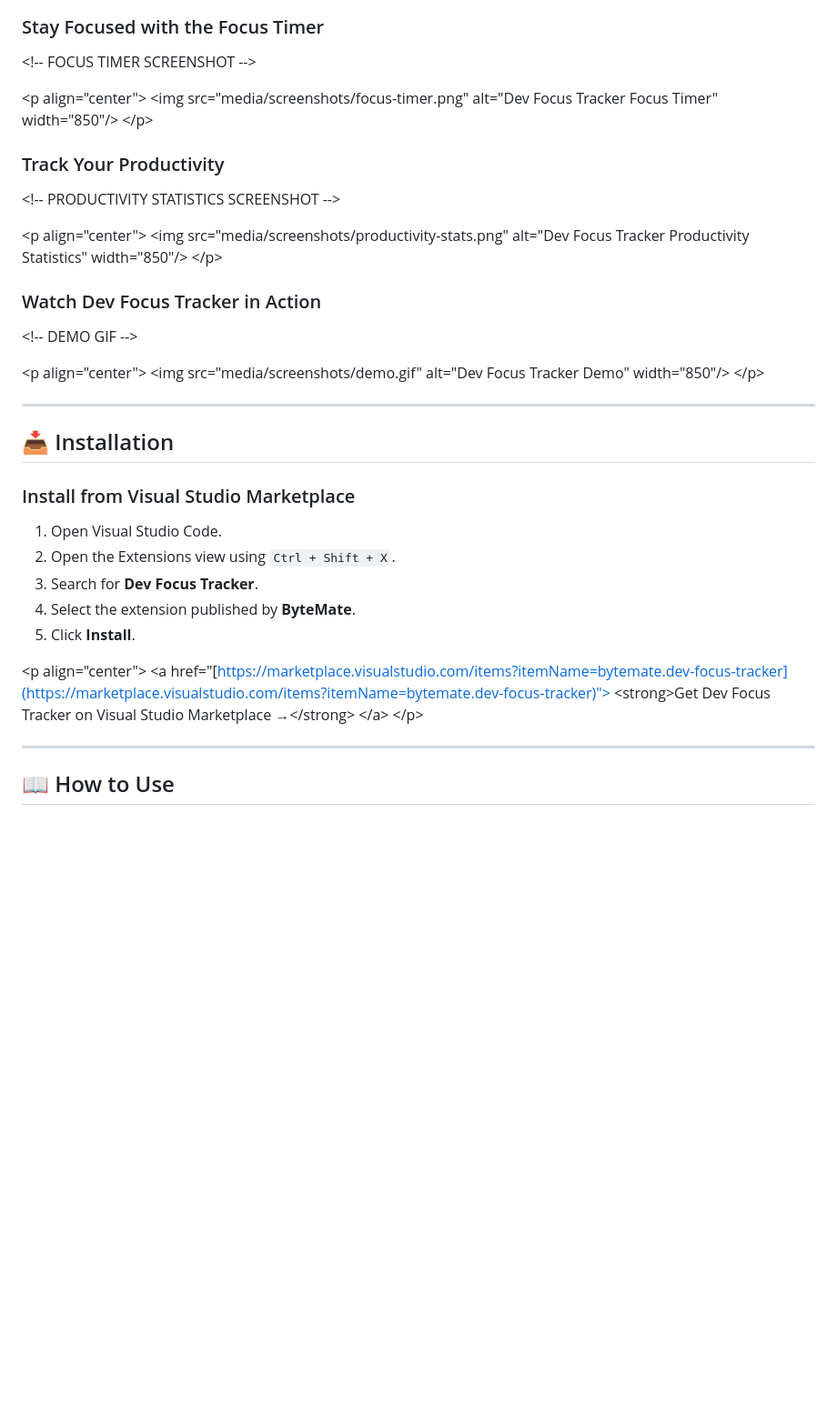
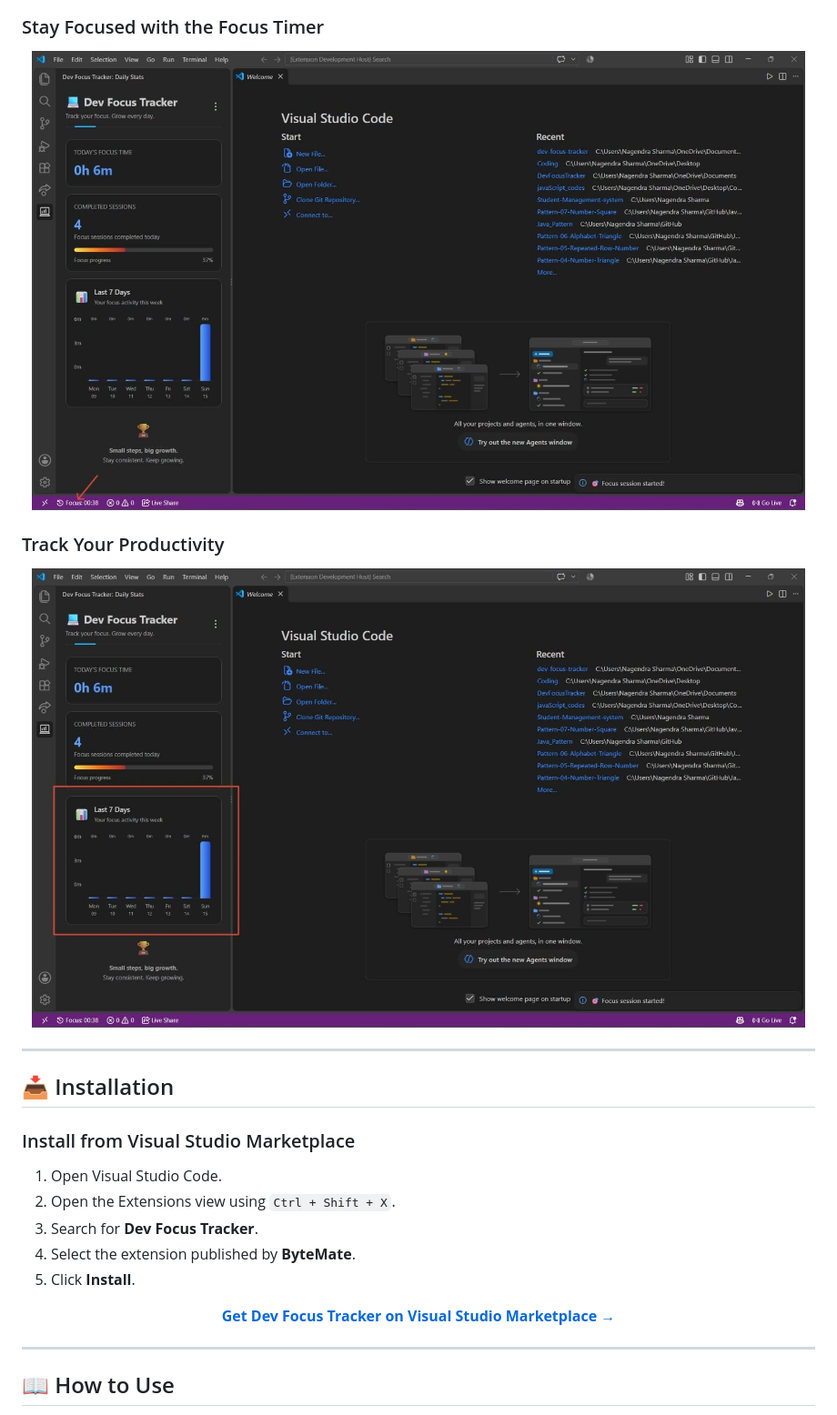
Before and after one commit to SonuSharma-creator/Dev-Focus-Tracker, a Markdown page: README.md, the part around one of its changes. Shown at 91% size. Rendered like a GitHub page; pictures changed too: media/screenshots/focus-timer.jpeg (added), media/screenshots/productivity-stats.jpeg (added); blank space fills up the shorter version.

Commit message:
Update README with screenshots, documentation and  installation links

```diff
--- a/README.md
+++ b/README.md
@@ -65,27 +64,19 @@ Get a closer look at how Dev Focus Tracker fits into your development workflow.
 
 ### Stay Focused with the Focus Timer
 
-\<!-- FOCUS TIMER SCREENSHOT -->
+<!-- FOCUS TIMER SCREENSHOT -->
 
-\<p align="center">
-&#x20; \<img src="media/screenshots/focus-timer.png" alt="Dev Focus Tracker Focus Timer" width="850"/>
-\</p>
+<p align="center">
+    <img src="media/screenshots/focus-timer.jpeg" alt="Dev Focus Tracker Focus Timer" width="850">
+</p>
 
 ### Track Your Productivity
 
-\<!-- PRODUCTIVITY STATISTICS SCREENSHOT -->
+<!-- PRODUCTIVITY STATISTICS SCREENSHOT -->
 
-\<p align="center">
-&#x20; \<img src="media/screenshots/productivity-stats.png" alt="Dev Focus Tracker Productivity Statistics" width="850"/>
-\</p>
-
-### Watch Dev Focus Tracker in Action
-
-\<!-- DEMO GIF -->
-
-\<p align="center">
-&#x20; \<img src="media/screenshots/demo.gif" alt="Dev Focus Tracker Demo" width="850"/>
-\</p>
+<p align="center">
+    <img src="media/screenshots/productivity-stats.jpeg" alt="Dev Focus Tracker Productivity Statistics" width="850">
+</p>
 
 ---
 
@@ -99,11 +90,11 @@ Get a closer look at how Dev Focus Tracker fits into your development workflow.
 4. Select the extension published by **ByteMate**.
 5. Click **Install**.
 
-\<p align="center">
-&#x20; \<a href="[https://marketplace.visualstudio.com/items?itemName=bytemate.dev-focus-tracker](https://marketplace.visualstudio.com/items?itemName=bytemate.dev-focus-tracker)">
-&#x20;   \<strong>Get Dev Focus Tracker on Visual Studio Marketplace →\</strong>
-&#x20; \</a>
-\</p>
+<p align="center">
+    <a href="https://marketplace.visualstudio.com/items?itemName=bytemate.dev-focus-tracker">
+        <strong>Get Dev Focus Tracker on Visual Studio Marketplace →</strong>
+    </a>
+</p>
 
 ---
 
```
Also changed, not shown: other parts of README.md (+33 -62 lines), media/screenshots/focus-session.jpeg (added), 2 other files.
